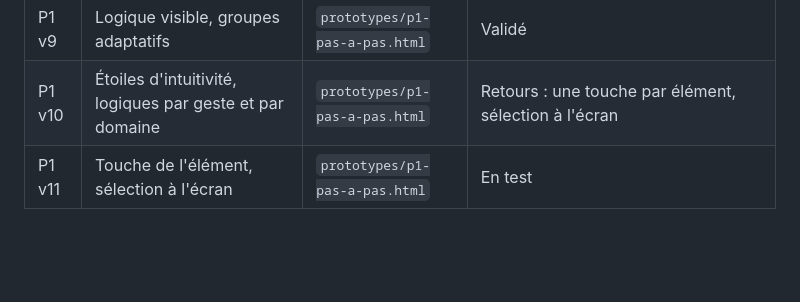
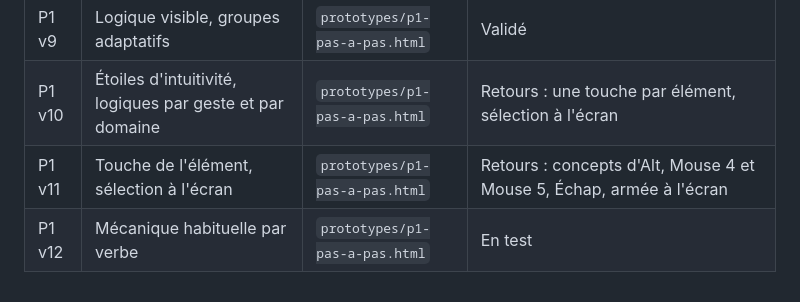
Before and after one commit to DorianLsl/Wolokeys, a Markdown page: CAHIER_DES_CHARGES.md, the part around the change. Rendered like a GitHub page; blank space fills up the shorter version.

Commit message:
docs(cahier): P1 v12 en test
Co-Authored-By: Claude Opus 5.5 <noreply@anthropic.com>
Claude-Session: https://claude.ai/code/session_011PJvmFe3miGJfpovM6SrZE

```diff
--- a/CAHIER_DES_CHARGES.md
+++ b/CAHIER_DES_CHARGES.md
@@ -130,4 +130,5 @@ quittent leur touche de référence.
 | P1 v8 | Conventions des joueurs (groupes par rôle, production en groupes) | `prototypes/p1-pas-a-pas.html` | Retours : affichage, groupes adaptatifs, logique visible |
 | P1 v9 | Logique visible, groupes adaptatifs | `prototypes/p1-pas-a-pas.html` | Validé |
 | P1 v10 | Étoiles d'intuitivité, logiques par geste et par domaine | `prototypes/p1-pas-a-pas.html` | Retours : une touche par élément, sélection à l'écran |
-| P1 v11 | Touche de l'élément, sélection à l'écran | `prototypes/p1-pas-a-pas.html` | En test |
+| P1 v11 | Touche de l'élément, sélection à l'écran | `prototypes/p1-pas-a-pas.html` | Retours : concepts d'Alt, Mouse 4 et Mouse 5, Échap, armée à l'écran |
+| P1 v12 | Mécanique habituelle par verbe | `prototypes/p1-pas-a-pas.html` | En test |
```
